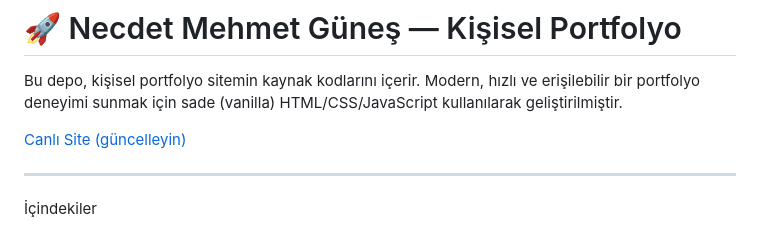
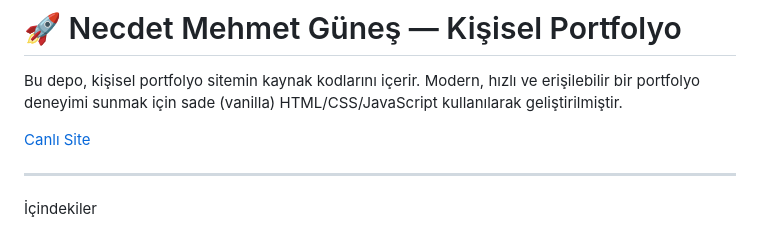
Before and after one commit to nmehmet/E-Portfolyo, a Markdown page: README.md, the part around the change. Rendered like a GitHub page.

Commit message:
Fix live site link in README.md
Updated the live site link in the README.

```diff
--- a/README.md
+++ b/README.md
@@ -2,7 +2,7 @@
 
 Bu depo, kişisel portfolyo sitemin kaynak kodlarını içerir. Modern, hızlı ve erişilebilir bir portfolyo deneyimi sunmak için sade (vanilla) HTML/CSS/JavaScript kullanılarak geliştirilmiştir.
 
-<a href="https://nmehmet.github.io/E-Portfolyo/" target="_blank" rel="noopener noreferrer">Canlı Site (güncelleyin)</a>
+<a href="https://nmehmet.github.io/E-Portfolyo/" target="_blank" rel="noopener noreferrer">Canlı Site</a>
 
 ---
 
```
